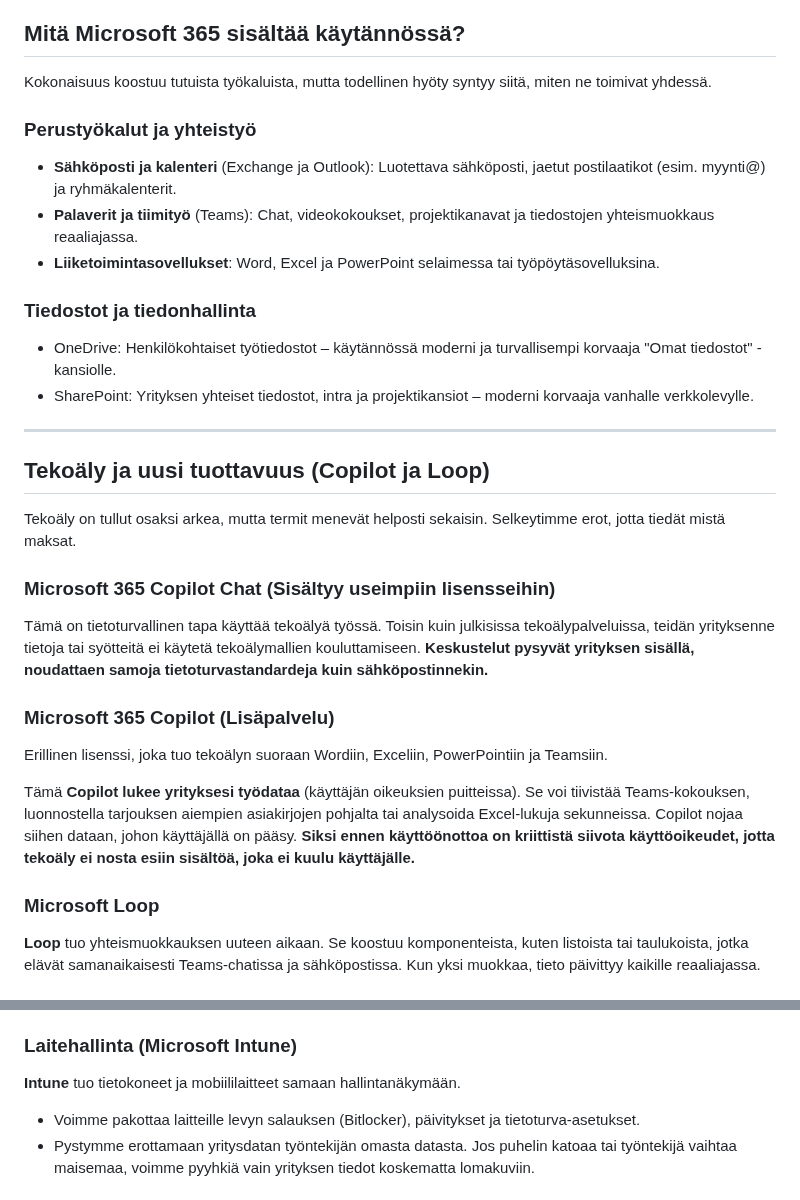
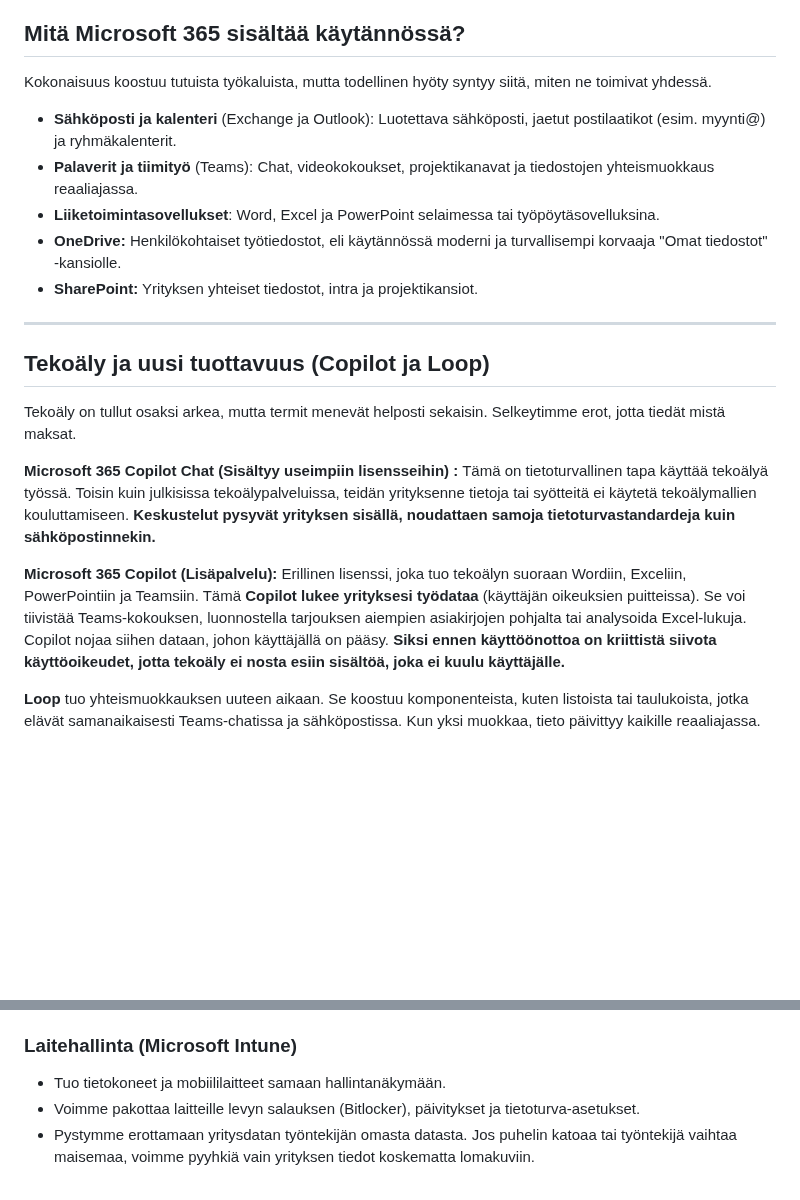
Before and after one commit to Poimisto/tdp.fi-frontend, a Markdown page: content/pages/ohjelmistot-microsoft-365.md, 2 parts joined by grey strips. Rendered like a GitHub page; blank space fills up the shorter version.

Commit message:
Update Pages “ohjelmistot-microsoft-365”

```diff
--- a/content/pages/ohjelmistot-microsoft-365.md
+++ b/content/pages/ohjelmistot-microsoft-365.md
@@ -40,16 +40,11 @@ breadcrumb:
 
 Kokonaisuus koostuu tutuista työkaluista, mutta todellinen hyöty syntyy siitä, miten ne toimivat yhdessä.
 
-### Perustyökalut ja yhteistyö
-
 * **Sähköposti ja kalenteri** (Exchange ja Outlook): Luotettava sähköposti, jaetut postilaatikot (esim. myynti@) ja ryhmäkalenterit.
 * **Palaverit ja tiimityö** (Teams): Chat, videokokoukset, projektikanavat ja tiedostojen yhteismuokkaus reaaliajassa.
 * **Liiketoimintasovellukset**: Word, Excel ja PowerPoint selaimessa tai työpöytäsovelluksina.
-
-### Tiedostot ja tiedonhallinta
-
-* OneDrive: Henkilökohtaiset työtiedostot – käytännössä moderni ja turvallisempi korvaaja "Omat tiedostot" -kansiolle.
-* SharePoint: Yrityksen yhteiset tiedostot, intra ja projektikansiot – moderni korvaaja vanhalle verkkolevylle.
+* **OneDrive:** Henkilökohtaiset työtiedostot, eli käytännössä moderni ja turvallisempi korvaaja "Omat tiedostot" -kansiolle.
+* **SharePoint:** Yrityksen yhteiset tiedostot, intra ja projektikansiot.
 
 - - -
 
@@ -57,17 +52,9 @@ Kokonaisuus koostuu tutuista työkaluista, mutta todellinen hyöty syntyy siitä
 
 Tekoäly on tullut osaksi arkea, mutta termit menevät helposti sekaisin. Selkeytimme erot, jotta tiedät mistä maksat.
 
-### Microsoft 365 Copilot Chat (Sisältyy useimpiin lisensseihin)
+**Microsoft 365 Copilot Chat (Sisältyy useimpiin lisensseihin) :** Tämä on tietoturvallinen tapa käyttää tekoälyä työssä. Toisin kuin julkisissa tekoälypalveluissa, teidän yrityksenne tietoja tai syötteitä ei käytetä tekoälymallien kouluttamiseen. **Keskustelut pysyvät yrityksen sisällä, noudattaen samoja tietoturvastandardeja kuin sähköpostinnekin.**
 
-Tämä on tietoturvallinen tapa käyttää tekoälyä työssä. Toisin kuin julkisissa tekoälypalveluissa, teidän yrityksenne tietoja tai syötteitä ei käytetä tekoälymallien kouluttamiseen. **Keskustelut pysyvät yrityksen sisällä, noudattaen samoja tietoturvastandardeja kuin sähköpostinnekin.**
-
-### Microsoft 365 Copilot (Lisäpalvelu)
-
-Erillinen lisenssi, joka tuo tekoälyn suoraan Wordiin, Exceliin, PowerPointiin ja Teamsiin.
-
-Tämä **Copilot lukee yrityksesi työdataa** (käyttäjän oikeuksien puitteissa). Se voi tiivistää Teams-kokouksen, luonnostella tarjouksen aiempien asiakirjojen pohjalta tai analysoida Excel-lukuja sekunneissa. Copilot nojaa siihen dataan, johon käyttäjällä on pääsy. **Siksi ennen käyttöönottoa on kriittistä siivota käyttöoikeudet, jotta tekoäly ei nosta esiin sisältöä, joka ei kuulu käyttäjälle.**
-
-### Microsoft Loop
+**Microsoft 365 Copilot (Lisäpalvelu):** Erillinen lisenssi, joka tuo tekoälyn suoraan Wordiin, Exceliin, PowerPointiin ja Teamsiin. Tämä **Copilot lukee yrityksesi työdataa** (käyttäjän oikeuksien puitteissa). Se voi tiivistää Teams-kokouksen, luonnostella tarjouksen aiempien asiakirjojen pohjalta tai analysoida Excel-lukuja. Copilot nojaa siihen dataan, johon käyttäjällä on pääsy. **Siksi ennen käyttöönottoa on kriittistä siivota käyttöoikeudet, jotta tekoäly ei nosta esiin sisältöä, joka ei kuulu käyttäjälle.**
 
 **Loop** tuo yhteismuokkauksen uuteen aikaan. Se koostuu komponenteista, kuten listoista tai taulukoista, jotka elävät samanaikaisesti Teams-chatissa ja sähköpostissa. Kun yksi muokkaa, tieto päivittyy kaikille reaaliajassa.
 
@@ -85,8 +72,7 @@ Usein tärkein yksittäinen parannus tietoturvaan. Voimme rakentaa sääntöjä,
 
 ### Laitehallinta (Microsoft Intune)
 
-**Intune** tuo tietokoneet ja mobiililaitteet samaan hallintanäkymään.
-
+* Tuo tietokoneet ja mobiililaitteet samaan hallintanäkymään.
 * Voimme pakottaa laitteille levyn salauksen (Bitlocker), päivitykset ja tietoturva-asetukset.
 * Pystymme erottamaan yritysdatan työntekijän omasta datasta. Jos puhelin katoaa tai työntekijä vaihtaa maisemaa, voimme pyyhkiä vain yrityksen tiedot koskematta lomakuviin.
 
```
